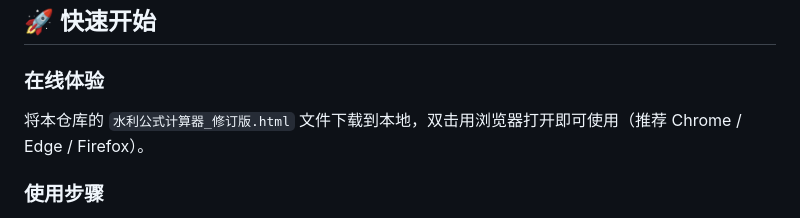
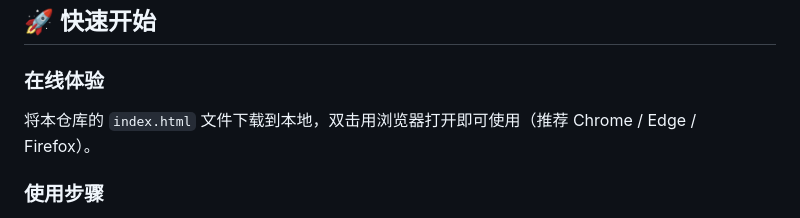
Before and after one commit to heihei200919/HydroFormula, a Markdown page: README.zh.md, the part around the change. Rendered like a GitHub page.

```diff
--- a/README.zh.md
+++ b/README.zh.md
@@ -29,7 +29,7 @@
 ## 🚀 快速开始
 
 ### 在线体验
-将本仓库的 `水利公式计算器_修订版.html` 文件下载到本地，双击用浏览器打开即可使用（推荐 Chrome / Edge / Firefox）。
+将本仓库的 `index.html` 文件下载到本地，双击用浏览器打开即可使用（推荐 Chrome / Edge / Firefox）。
 
 ### 使用步骤
 1. 从下拉列表中选择一个计算场景（如“灌区渠道断面设计与输水能力核算”）。
```
